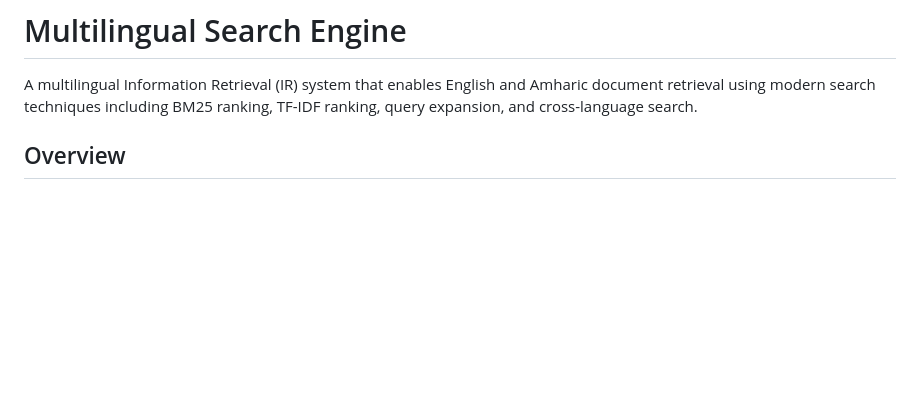
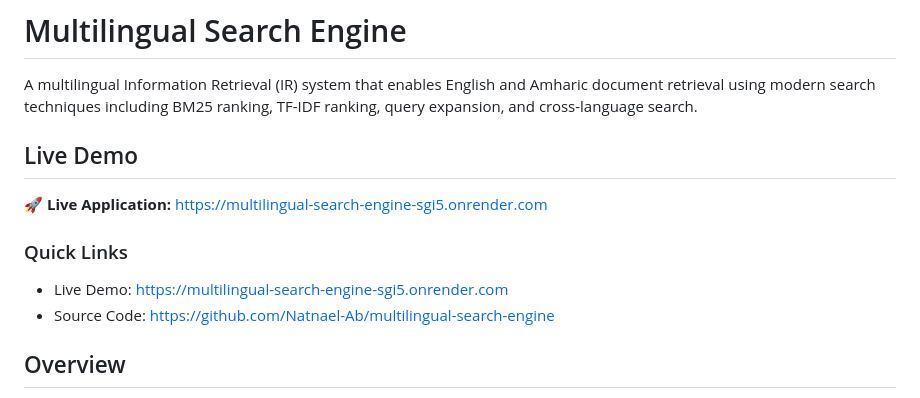
Before and after one commit to Natnael-Ab/multilingual-search-engine, a Markdown page: README.md, the part around the change. Rendered like a GitHub page; blank space fills up the shorter version.

Commit message:
Add live demo link to project documentation

```diff
--- a/README.md
+++ b/README.md
@@ -1,6 +1,15 @@
 # Multilingual Search Engine
 
 A multilingual Information Retrieval (IR) system that enables English and Amharic document retrieval using modern search techniques including BM25 ranking, TF-IDF ranking, query expansion, and cross-language search.
+
+## Live Demo
+
+🚀 **Live Application:** https://multilingual-search-engine-sgi5.onrender.com
+
+### Quick Links
+
+- Live Demo: https://multilingual-search-engine-sgi5.onrender.com
+- Source Code: https://github.com/Natnael-Ab/multilingual-search-engine
 
 ## Overview
 
```
